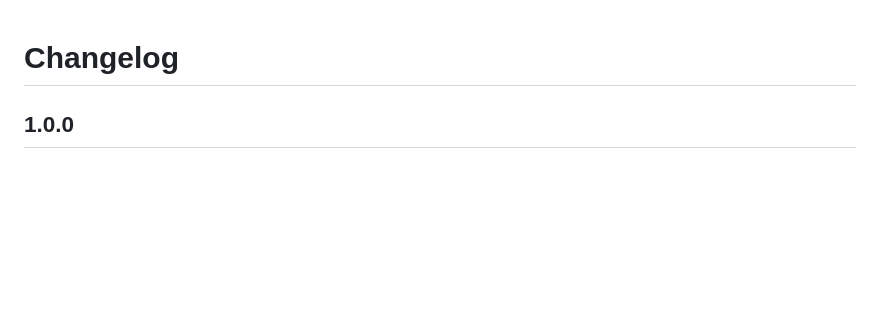
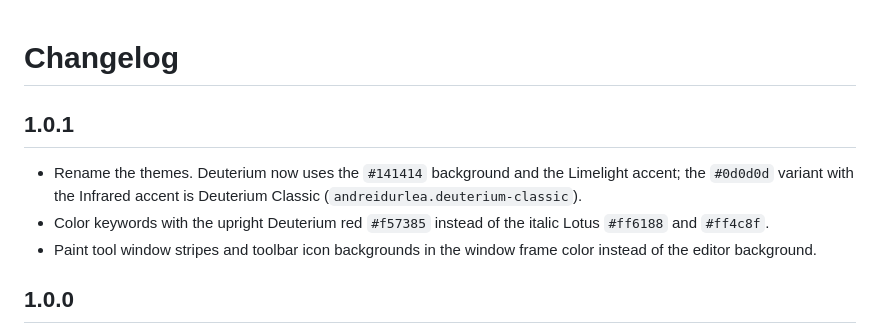
Before and after one commit to AndreiDurlea/my-jetbrains-theme, a Markdown page: CHANGELOG.md, the part around the change. GitHub-like rendering; blank space fills up the shorter version.

```diff
--- a/CHANGELOG.md
+++ b/CHANGELOG.md
@@ -1,4 +1,9 @@
 # Changelog
+
+## 1.0.1
+- Rename the themes. Deuterium now uses the `#141414` background and the Limelight accent; the `#0d0d0d` variant with the Infrared accent is Deuterium Classic (`andreidurlea.deuterium-classic`).
+- Color keywords with the upright Deuterium red `#f57385` instead of the italic Lotus `#ff6188` and `#ff4c8f`.
+- Paint tool window stripes and toolbar icon backgrounds in the window frame color instead of the editor background.
 
 ## 1.0.0
 - Deuterium and Deuterium Lite UI themes for the Islands UI, each with an editor color scheme of the same name, packaged as a resource-only plugin for JetBrains IDEs from build 253 (2025.3).
```
Also changed, not shown: README.md (+13 -15 lines), images/deuterium-classic-preview.png (added), images/deuterium-lite-preview.png (deleted), images/deuterium-preview.png, 5 other files.
